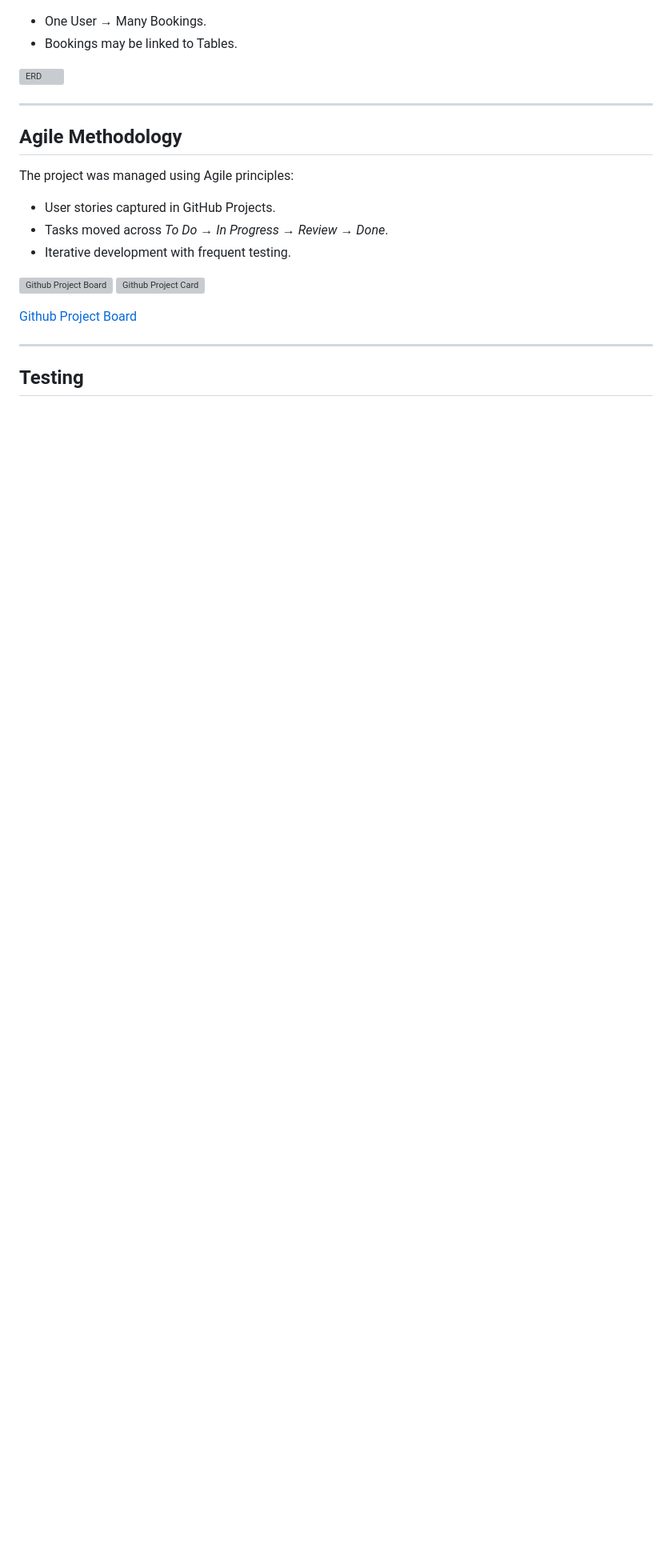
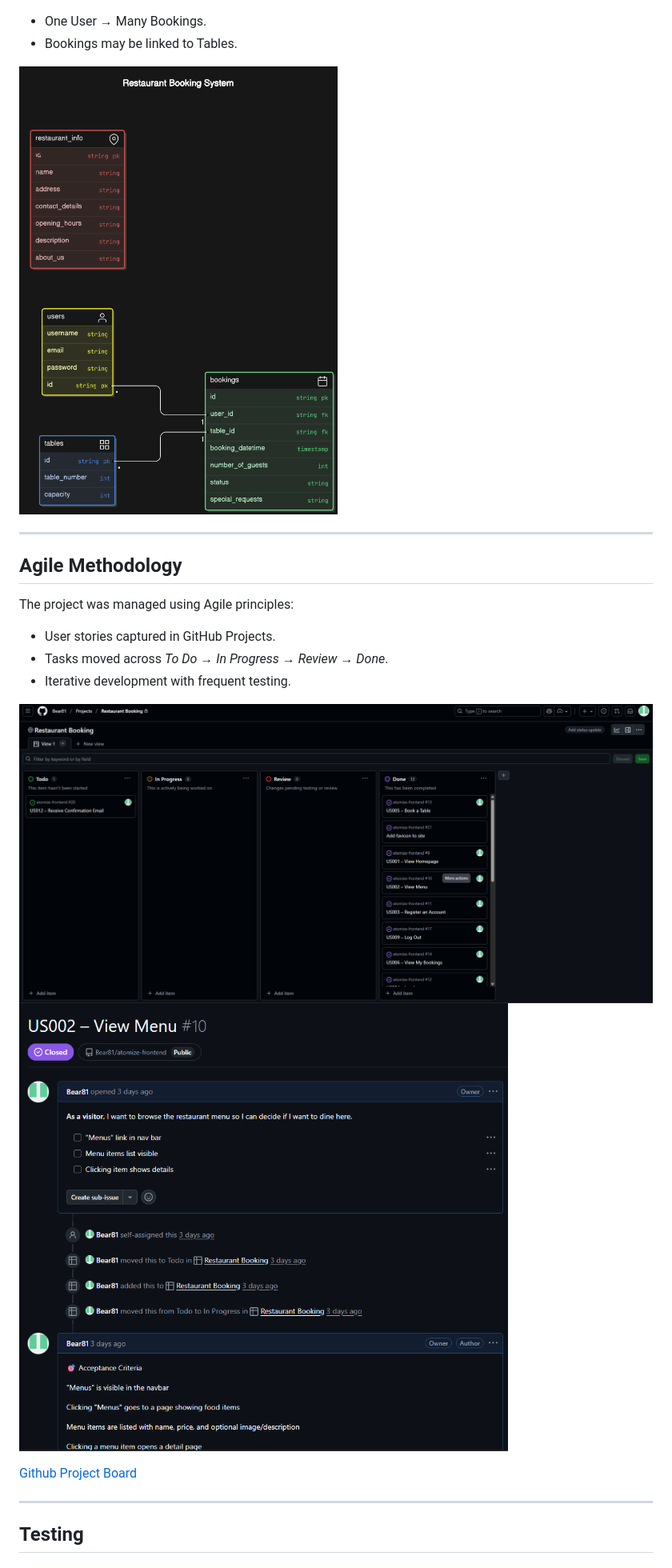
Before and after one commit to Bear81/restaurant_booking, a Markdown page: README.md, the part around one of its changes. Shown at 80% size. Rendered like a GitHub page; blank space fills up the shorter version; grey boxes are pictures that could not be loaded.

```diff
--- a/README.md
+++ b/README.md
@@ -121,7 +121,7 @@ Relationships:
 - One User → Many Bookings.
 - Bookings may be linked to Tables.
 
-![ERD](documentation\readme_images\db_diagram.png)
+![ERD](documentation/readme_images/db_diagram.png)
 
 ---
 
@@ -133,8 +133,8 @@ The project was managed using Agile principles:
 - Tasks moved across _To Do → In Progress → Review → Done_.
 - Iterative development with frequent testing.
 
-![Github Project Board](documentation\readme_images\github_project.png)
-![Github Project Card](documentation\readme_images\github_project_card.png)
+![Github Project Board](documentation/readme_images/github_project.png)
+![Github Project Card](documentation/readme_images/github_project_card.png)
 
 [Github Project Board](https://github.com/users/Bear81/projects/7/views/1)
 
```
Also changed, not shown: other parts of README.md (+11 -11 lines).
